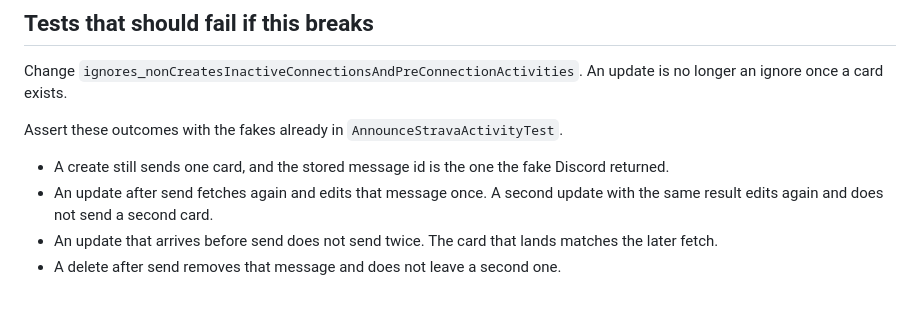
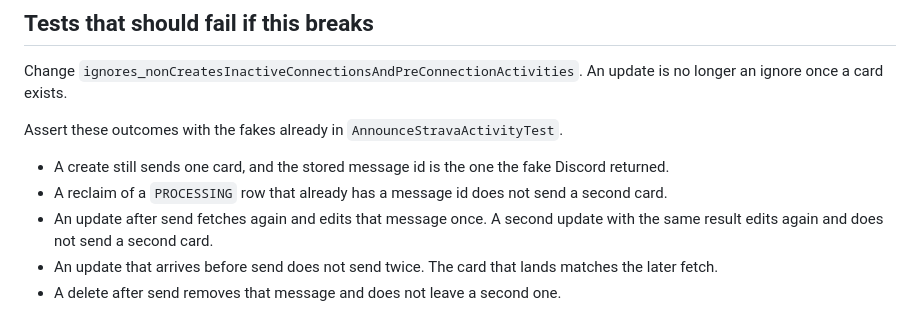
Before and after one commit to henrimaronen/discord-strava-bot, a Markdown page: docs/how-to-sync-activity-posts.md, the part around the change. Rendered like a GitHub page.

Commit message:
docs: require a test that reclaim does not send twice
A processing row that already has a Discord message id must not
produce a second card.

Co-authored-by: Henri Maronen <henrimaronen@users.noreply.github.com>

```diff
--- a/docs/how-to-sync-activity-posts.md
+++ b/docs/how-to-sync-activity-posts.md
@@ -56,6 +56,7 @@ Change `ignores_nonCreatesInactiveConnectionsAndPreConnectionActivities`. An upd
 Assert these outcomes with the fakes already in `AnnounceStravaActivityTest`.
 
 - A create still sends one card, and the stored message id is the one the fake Discord returned.
+- A reclaim of a `PROCESSING` row that already has a message id does not send a second card.
 - An update after send fetches again and edits that message once. A second update with the same result edits again and does not send a second card.
 - An update that arrives before send does not send twice. The card that lands matches the later fetch.
 - A delete after send removes that message and does not leave a second one.
```
